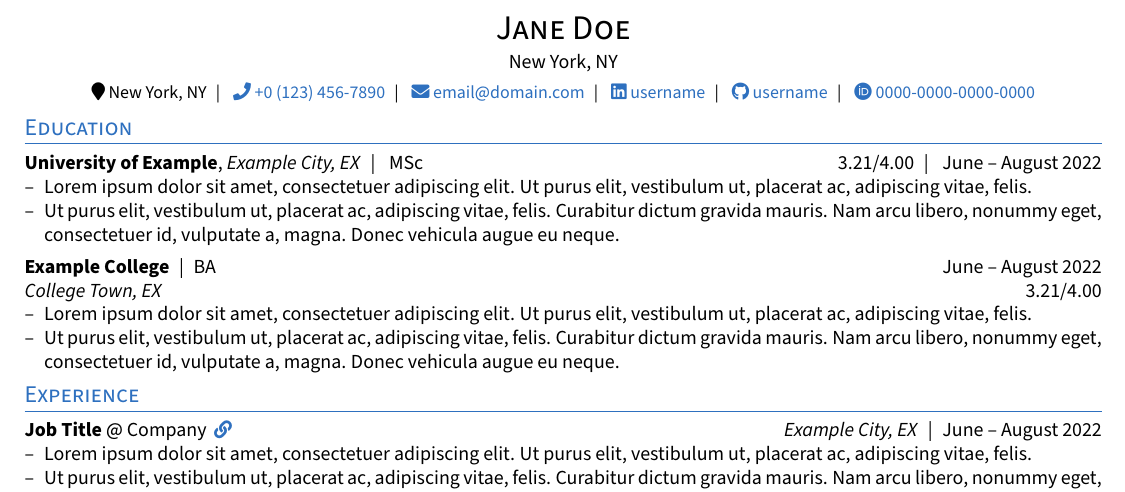
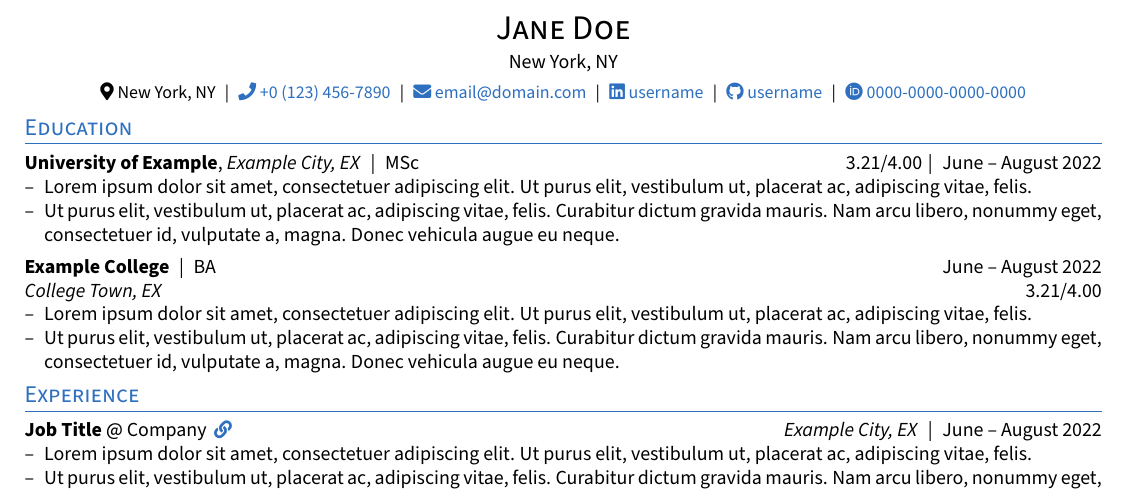
Before and after one commit to nredick/resume-template, a LaTeX CV (resume.tex, which reads resume.cls): part of the page, cut so that both start at the same text. Compiled offline with pdfLaTeX.

Commit message:
convert to use ifx statement formatting

```diff
--- a/resume.cls
+++ b/resume.cls
@@ -138,10 +138,12 @@
 \newcommand{\formatheader}[5]{
     \LARGE{\scshape#1 #2}
 
-    \IfValueTF{#3}{
+    \ifx#3\@empty
+        % Do nothing if #3 is empty
+    \else
         \normalsize #3
         \smallskip
-    }{}
+    \fi
 }
 
 % format links
@@ -168,10 +170,12 @@
             \begin{center}
                 \LARGE{\scshape\RH@firstname\ \RH@lastname}\smallskip
 
-                \IfValueTF{\RH@location}{
+                \ifx\RH@location\@empty
+                    % Do nothing if \RH@location is empty
+                \else
                     \normalsize\RH@location
                     \smallskip
-                }{}
+                \fi
 
                 \formatlinks{#2}
             \end{center}
@@ -180,10 +184,12 @@
             \begin{flushleft}
                 \LARGE{\scshape\RH@firstname\ \RH@lastname}\smallskip
 
-                \IfValueTF{\RH@location}{
+                \ifx\RH@location\@empty
+                    % Do nothing if \RH@location is empty
+                \else
                     \normalsize\RH@location
                     \smallskip
-                }{}
+                \fi
 
                 \formatlinks{#2}
             \end{flushleft}
@@ -192,10 +198,12 @@
             \begin{flushright}
                 \LARGE{\scshape\RH@firstname\ \RH@lastname}\smallskip
 
-                \IfValueTF{\RH@location}{
+                \ifx\RH@location\@empty
+                    % Do nothing if \RH@location is empty
+                \else
                     \normalsize\RH@location
                     \smallskip
-                }{}
+                \fi
 
                 \formatlinks{#2}
             \end{flushright}
@@ -216,11 +224,13 @@
     % #3: Optional icon or additional text before the link text (optional)
 
     % Check if the optional argument #3 (icon) is provided
-    \IfNoValueTF{#3}
-        { % No icon provided
-        \href{#1}{#2}}
-        { % Icon provided
-        \href{#1}{#3\ #2}}
+    \ifx#3\@empty
+        % No icon provided
+        \href{#1}{#2}
+    \else
+        % Icon provided
+        \href{#1}{#3~#2}
+    \fi
 }
 
 % define a command for creating an education block
@@ -245,21 +255,26 @@
                 % Display the edu name in bold and location in italic
                 \textbf{\SH@name},~\textit{\SH@location}
                 % Optionally include the degree if provided
-                \IfValueTF{\SH@degree}
-                    {\separator~\SH@degree}
-                    {}
+                \ifx\SH@degree\@empty
+                    % Do nothing if degree is empty
+                \else
+                    \separator\SH@degree
+                \fi
                 % Align GPA and date on the right
                 & \hfill
-                & \IfValueTF{\SH@gpa}
-                    {\SH@gpa~\separator}
-                    {}
-                \SH@date
+                & \ifx\SH@gpa\@empty
+                    \SH@date
+                \else
+                    \SH@gpa\separator\SH@date
+                \fi
             \end{tabularx}
 
             % Handle the description as a separate argument if provided
-            \IfNoValueTF{#2}
-                {}
-                {#2}
+            \ifx#2\@empty
+                % Do nothing if #2 is empty
+            \else
+                #2
+            \fi
         }
         \case{2}{
             % Case for 2-line layout (default)
@@ -267,24 +282,30 @@
                 % Display the edu name in bold
                 \textbf{\SH@name}
                 % Optionally include the degree if provided
-                \IfValueTF{\SH@degree}
-                    {\separator \SH@degree}
-                    {}
+                \ifx\SH@degree\@empty
+                    % Do nothing if degree is empty
+                \else
+                    \separator \SH@degree
+                \fi
                 % Align the date on the right
                 & \hfill
                 & \SH@date \\ % edu Name and Date
                 % Display the edu location in italic and GPA
                 \textit{\SH@location}
                 & \hfill
-                & \IfValueTF{\SH@gpa}
-                    {\SH@gpa}
-                    {}
+                & \ifx\SH@gpa\@empty
+                    % Do nothing if GPA is empty
+                \else
+                    \SH@gpa
+                \fi
             \end{tabularx}
 
             % Handle the description as a separate argument if provided
-            \IfNoValueTF{#2}
-                {}
-                {#2}
+            \ifx#2\@empty
+                % Do nothing if #2 is empty
+            \else
+                #2
+            \fi
         }
     \end{switch}
 
@@ -327,9 +348,11 @@
             \end{tabularx}
 
             % Add the description within the 1-line layout
-            \IfNoValueTF{#2}
-                {}
-                {#2}
+            \ifx#2\@empty
+                % Do nothing if #2 is empty
+            \else
+                #2
+            \fi
         }
         \case{2}{
             % Case for 2-line layout (default)
@@ -354,9 +377,11 @@
             \end{tabularx}
 
             % Add the description within the 2-line layout
-            \IfNoValueTF{#2}
-                {}
-                {#2}
+            \ifx#2\@empty
+                % Do nothing if #2 is empty
+            \else
+                #2
+            \fi
         }
     \end{switch}
 
@@ -386,18 +411,22 @@
                 % Display the award title and organization
                 \textbf{\AW@title},\ \AW@organization
                 % Optionally include the amount if provided
-                \IfNoValueTF{\AW@amount}
-                    {} % Do nothing if amount is not provided
-                    { (\AW@amount)} % Add amount in parentheses if provided
+                \ifx\AW@amount\@empty
+                    % Do nothing if amount is not provided
+                \else
+                    ~(\AW@amount) % Add amount in parentheses if provided
+                \fi
                 % Align the date on the right
                 & \hfill
                 & \AW@date
             \end{tabularx}
 
             % Description as a separate argument
-            \IfNoValueTF{#2}
-                {} % Do nothing if no description
-                {#2}
+            \ifx#2\@empty
+                % Do nothing if no description
+            \else
+                #2
+            \fi
         }
         \case{2}{
             % Case for 2-line layout (default)
@@ -411,15 +440,19 @@
                 \AW@organization
                 % Optionally include the amount if provided
                 & \hfill
-                & \IfNoValueTF{\AW@amount}
-                    {} % Do nothing if no amount
-                    {\AW@amount}
+                & \ifx\AW@amount\@empty
+                    % Do nothing if no amount
+                \else
+                    \AW@amount
+                \fi
             \end{tabularx}
 
             % Description as a separate argument
-            \IfNoValueTF{#2}
-                {} % Do nothing if no description
-                {#2}
+            \ifx#2\@empty
+                % Do nothing if no description
+            \else
+                #2
+            \fi
         }
     \end{switch}
 
--- a/resume.tex
+++ b/resume.tex
@@ -21,7 +21,7 @@
     lastname=Doe,
     location={New York, NY}
 ]{
-    \inlinelocation{New York, NY}[\faMapMarker]\separator
+    \inlinelocation{New York, NY}\separator
     \resumeheaderlink{tel:+01234567890}{+0 (123) 456-7890}[\faPhone]\separator
     \resumeheaderlink{mailto:email@domain.com}{email@domain.com}[\faEnvelope]\separator
     \resumeheaderlink{https://linkedin.com/in/username}{username}[\faLinkedin]\separator
```
